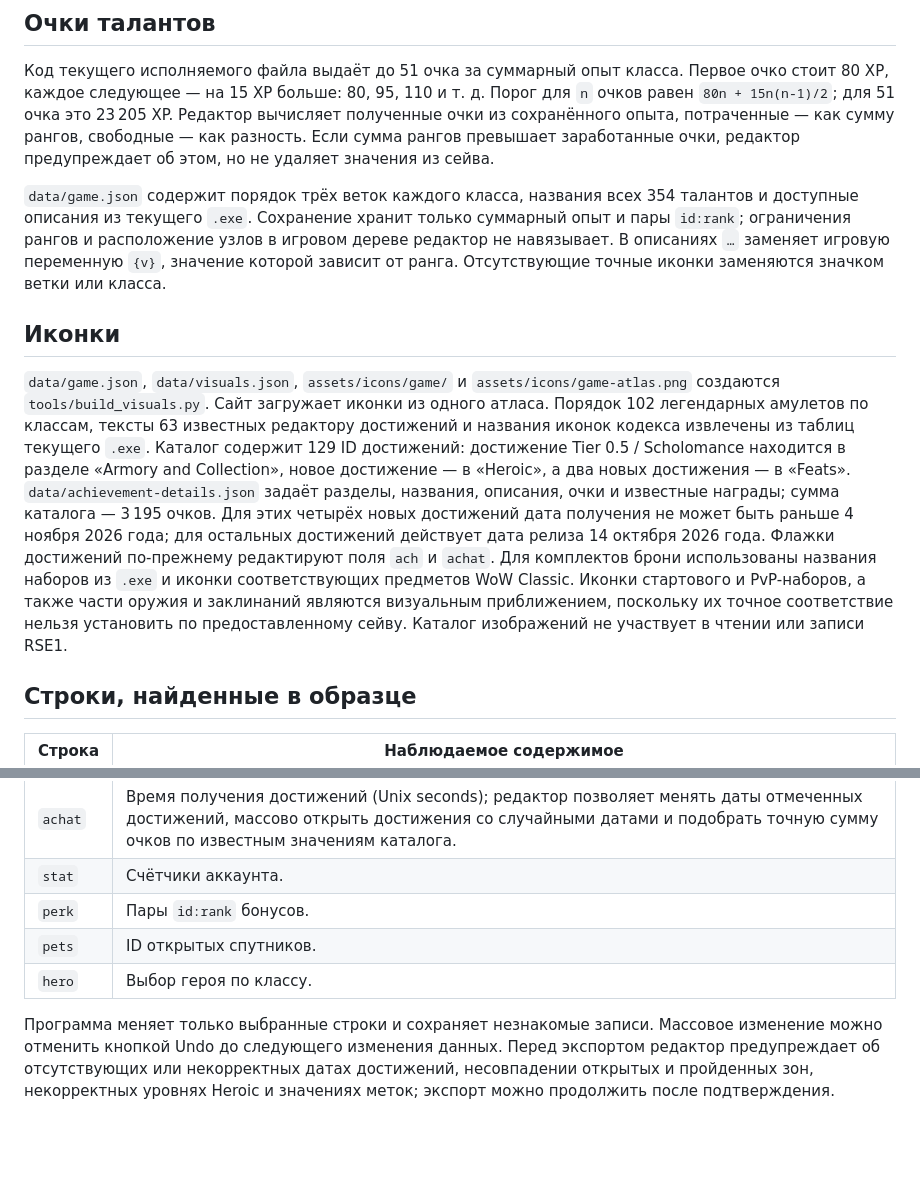
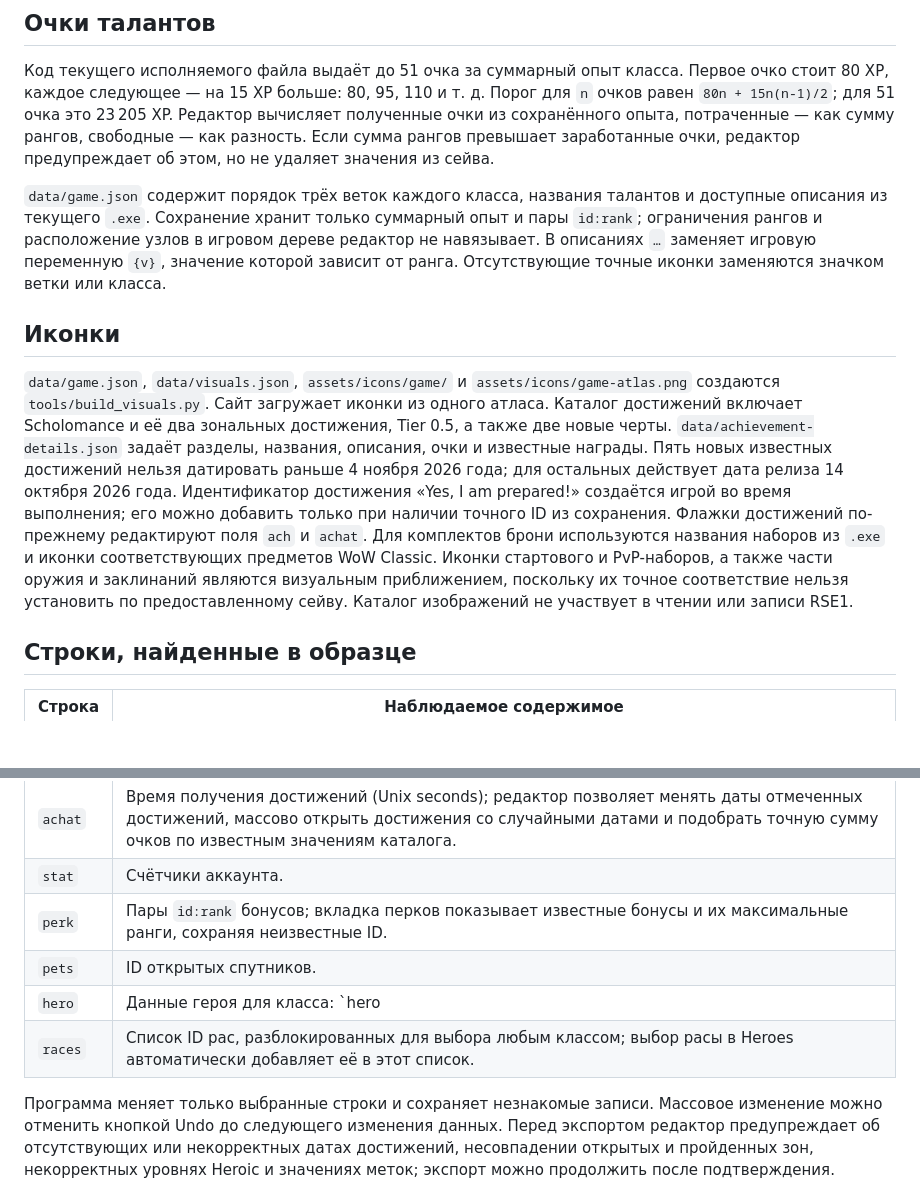
Before and after one commit to ajtvz/ASeditor, a Markdown page: docs/format.md, 2 parts joined by grey strips. Drawn GitHub-style; blank space fills up the shorter version.

```diff
--- a/docs/format.md
+++ b/docs/format.md
@@ -19,11 +19,11 @@ RSE1: + Base64(nonce[16] || ciphertext[N] || tag[20])
 
 Код текущего исполняемого файла выдаёт до 51 очка за суммарный опыт класса. Первое очко стоит 80 XP, каждое следующее — на 15 XP больше: 80, 95, 110 и т. д. Порог для `n` очков равен `80n + 15n(n-1)/2`; для 51 очка это 23 205 XP. Редактор вычисляет полученные очки из сохранённого опыта, потраченные — как сумму рангов, свободные — как разность. Если сумма рангов превышает заработанные очки, редактор предупреждает об этом, но не удаляет значения из сейва.
 
-`data/game.json` содержит порядок трёх веток каждого класса, названия всех 354 талантов и доступные описания из текущего `.exe`. Сохранение хранит только суммарный опыт и пары `id:rank`; ограничения рангов и расположение узлов в игровом дереве редактор не навязывает. В описаниях `…` заменяет игровую переменную `{v}`, значение которой зависит от ранга. Отсутствующие точные иконки заменяются значком ветки или класса.
+`data/game.json` содержит порядок трёх веток каждого класса, названия талантов и доступные описания из текущего `.exe`. Сохранение хранит только суммарный опыт и пары `id:rank`; ограничения рангов и расположение узлов в игровом дереве редактор не навязывает. В описаниях `…` заменяет игровую переменную `{v}`, значение которой зависит от ранга. Отсутствующие точные иконки заменяются значком ветки или класса.
 
 ## Иконки
 
-`data/game.json`, `data/visuals.json`, `assets/icons/game/` и `assets/icons/game-atlas.png` создаются `tools/build_visuals.py`. Сайт загружает иконки из одного атласа. Порядок 102 легендарных амулетов по классам, тексты 63 известных редактору достижений и названия иконок кодекса извлечены из таблиц текущего `.exe`. Каталог содержит 129 ID достижений: достижение Tier 0.5 / Scholomance находится в разделе «Armory and Collection», новое достижение — в «Heroic», а два новых достижения — в «Feats». `data/achievement-details.json` задаёт разделы, названия, описания, очки и известные награды; сумма каталога — 3 195 очков. Для этих четырёх новых достижений дата получения не может быть раньше 4 ноября 2026 года; для остальных достижений действует дата релиза 14 октября 2026 года. Флажки достижений по-прежнему редактируют поля `ach` и `achat`. Для комплектов брони использованы названия наборов из `.exe` и иконки соответствующих предметов WoW Classic. Иконки стартового и PvP-наборов, а также части оружия и заклинаний являются визуальным приближением, поскольку их точное соответствие нельзя установить по предоставленному сейву. Каталог изображений не участвует в чтении или записи RSE1.
+`data/game.json`, `data/visuals.json`, `assets/icons/game/` и `assets/icons/game-atlas.png` создаются `tools/build_visuals.py`. Сайт загружает иконки из одного атласа. Каталог достижений включает Scholomance и её два зональных достижения, Tier 0.5, а также две новые черты. `data/achievement-details.json` задаёт разделы, названия, описания, очки и известные награды. Пять новых известных достижений нельзя датировать раньше 4 ноября 2026 года; для остальных действует дата релиза 14 октября 2026 года. Идентификатор достижения «Yes, I am prepared!» создаётся игрой во время выполнения; его можно добавить только при наличии точного ID из сохранения. Флажки достижений по-прежнему редактируют поля `ach` и `achat`. Для комплектов брони используются названия наборов из `.exe` и иконки соответствующих предметов WoW Classic. Иконки стартового и PvP-наборов, а также части оружия и заклинаний являются визуальным приближением, поскольку их точное соответствие нельзя установить по предоставленному сейву. Каталог изображений не участвует в чтении или записи RSE1.
 
 ## Строки, найденные в образце
 
@@ -43,9 +43,10 @@ RSE1: + Base64(nonce[16] || ciphertext[N] || tag[20])
 | `ach` | ID достижений аккаунта. |
 | `achat` | Время получения достижений (Unix seconds); редактор позволяет менять даты отмеченных достижений, массово открыть достижения со случайными датами и подобрать точную сумму очков по известным значениям каталога. |
 | `stat` | Счётчики аккаунта. |
-| `perk` | Пары `id:rank` бонусов. |
+| `perk` | Пары `id:rank` бонусов; вкладка перков показывает известные бонусы и их максимальные ранги, сохраняя неизвестные ID. |
 | `pets` | ID открытых спутников. |
-| `hero` | Выбор героя по классу. |
+| `hero` | Данные героя для класса: `hero|class_id|race_id|gender|appearance`; вкладка Heroes позволяет выбрать любую из восьми рас и сохраняет остальные поля строки. |
+| `races` | Список ID рас, разблокированных для выбора любым классом; выбор расы в Heroes автоматически добавляет её в этот список. |
 
 Программа меняет только выбранные строки и сохраняет незнакомые записи. Массовое изменение можно отменить кнопкой Undo до следующего изменения данных. Перед экспортом редактор предупреждает об отсутствующих или некорректных датах достижений, несовпадении открытых и пройденных зон, некорректных уровнях Heroic и значениях меток; экспорт можно продолжить после подтверждения. Внутренний ключ каталога `scholo` преобразуется в сохранённый игровой ключ `scholomance` для `beat`, `open` и `hbeat`. Вкладка зон умеет записать Heroic V для каждой зоны в `hbeat` одного класса или всех классов; убедитесь в игре, что все зоны открыты обычным способом. Каталог 354 ID талантов извлечён из структур текущего `.exe`; каталог достижений дополнен ключами из него. Каталог предметов и кодекса основан на предоставленном сейве и ключе `Shred`, подтверждённом скриншотом игры. Другие ID можно ввести вручную, но игру нужно использовать для проверки их допустимости. Значение `open` не автоматически выводится из `beat`; редактор оставляет пользователю оба поля.
 
```
Also changed, not shown: README.md (+19 -11 lines), docs/screenshots/editor-equipment.png, docs/screenshots/editor-gear.png (added), docs/screenshots/editor-heroes.png (added), docs/screenshots/editor-other.png, docs/screenshots/editor-perks.png (added), docs/screenshots/editor-races.png (added), 8 other files.
